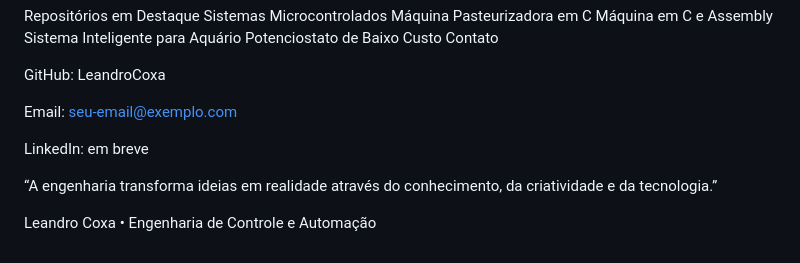
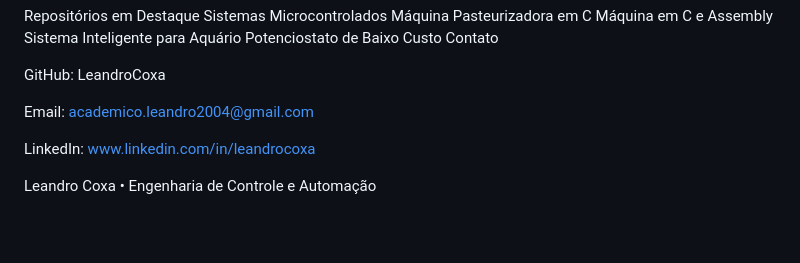
Before and after one commit to LeandroCoxa/leandrocoxa.github.io, a Markdown page: README.md, the part around the change. Drawn GitHub-style; blank space fills up the shorter version.

```diff
--- a/README.md
+++ b/README.md
@@ -155,10 +155,8 @@ Contato
 
 GitHub: LeandroCoxa
 
-Email: seu-email@exemplo.com
+Email: academico.leandro2004@gmail.com
 
-LinkedIn: em breve
-
-“A engenharia transforma ideias em realidade através do conhecimento, da criatividade e da tecnologia.”
+LinkedIn: www.linkedin.com/in/leandrocoxa
 
 Leandro Coxa • Engenharia de Controle e Automação
```
